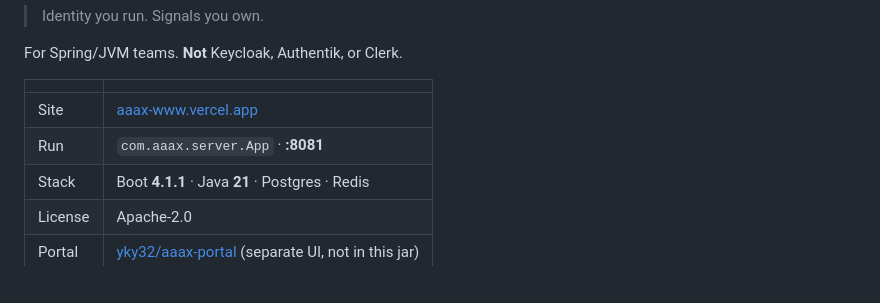
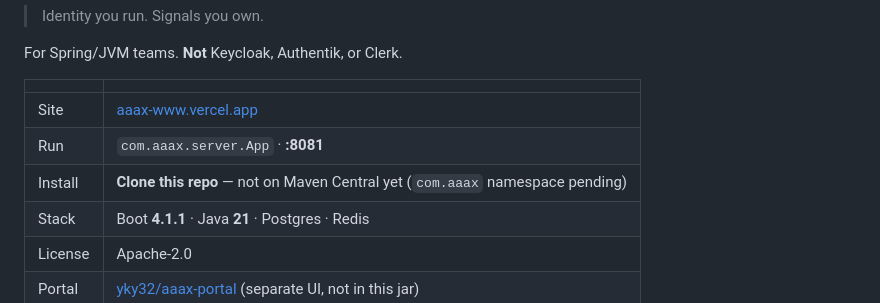
Before and after one commit to yky32/aaax, a Markdown page: README.md, the part around the change. Rendered like a GitHub page; blank space fills up the shorter version.

Commit message:
docs(readme): say clone-only until Maven Central namespace
Do not list com.aaax:aaax coordinates until Sonatype allows the namespace.

```diff
--- a/README.md
+++ b/README.md
@@ -12,6 +12,7 @@ For Spring/JVM teams. **Not** Keycloak, Authentik, or Clerk.
 |--|--|
 | Site | [aaax-www.vercel.app](https://aaax-www.vercel.app/) |
 | Run | `com.aaax.server.App` · **:8081** |
+| Install | **Clone this repo** — not on Maven Central yet (`com.aaax` namespace pending) |
 | Stack | Boot **4.1.1** · Java **21** · Postgres · Redis |
 | License | Apache-2.0 |
 | Portal | [yky32/aaax-portal](https://github.com/yky32/aaax-portal) (separate UI, not in this jar) |
```
